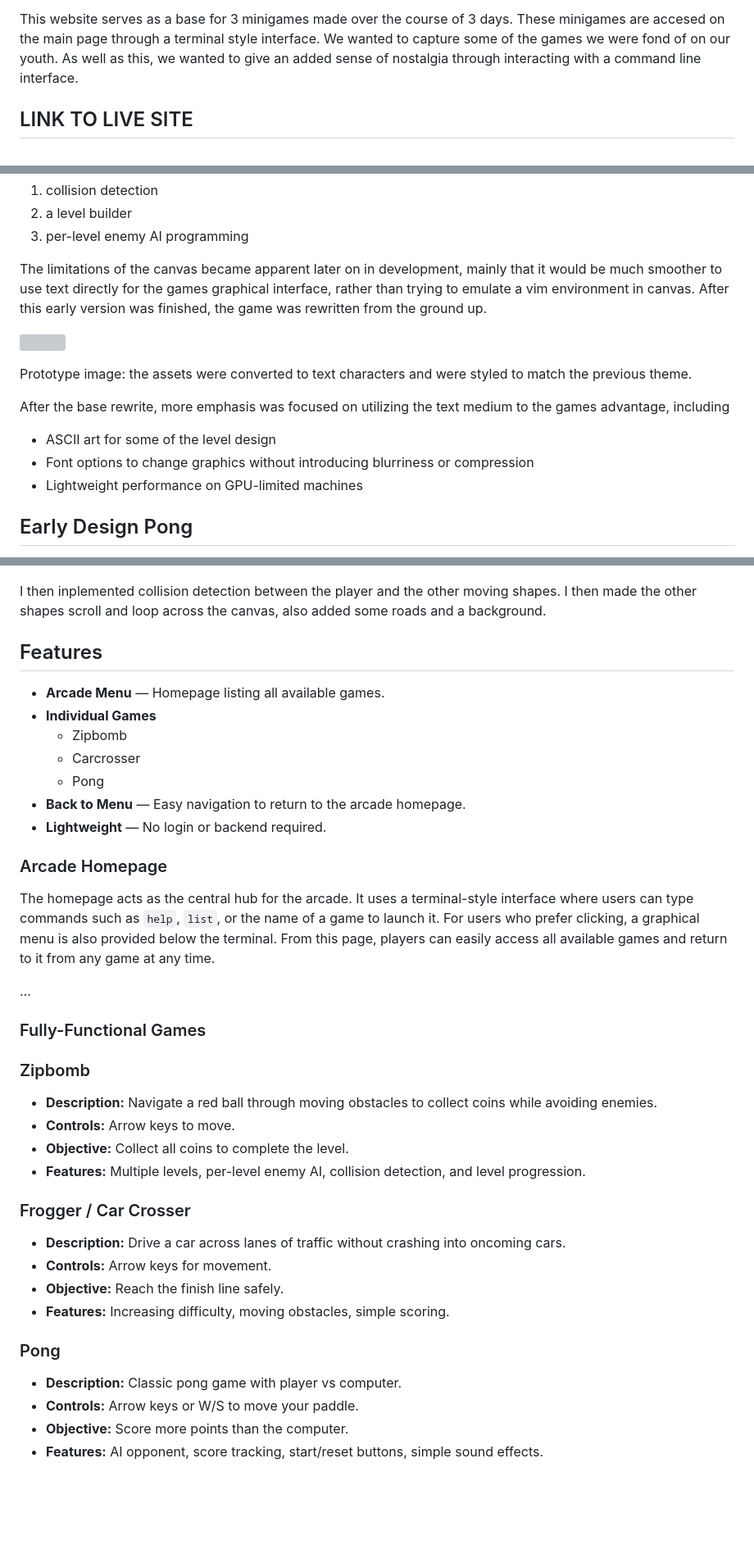
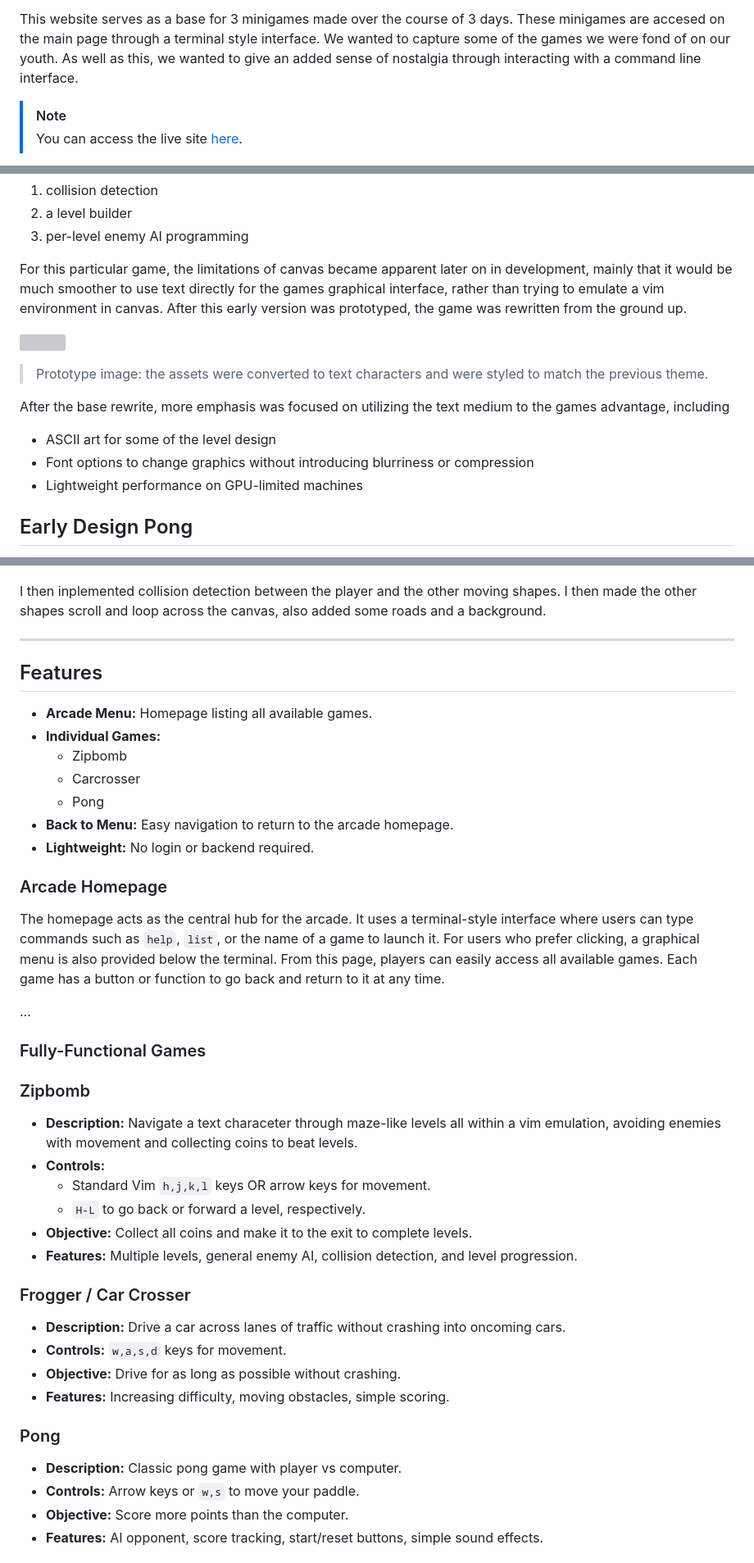
Before and after one commit to brian2001dineen-afk/hackathon-1, a Markdown page: README.md, 3 parts joined by grey strips. Shown at 82% size. Drawn GitHub-style; blank space fills up the shorter version; grey boxes are pictures that could not be loaded.

Commit message:
README cleanup; reformat TOC to use numerics; fix grammar in places; fix spelling in places; semantic reformatting of some sections.

```diff
--- a/README.md
+++ b/README.md
@@ -4,5 +4,6 @@
 
 This website serves as a base for 3 minigames made over the course of 3 days. These minigames are accesed on the main page through a terminal style interface. We wanted to capture some of the games we were fond of on our youth. As well as this, we wanted to give an added sense of nostalgia through interacting with a command line interface.
 
-## LINK TO LIVE SITE
+> [!NOTE]
+> You can access the live site [here](https://brian2001dineen-afk.github.io/hackathon-1/).
 
@@ -64,16 +69,17 @@ Most of the time was spent on the foundational elements, including
 2. a level builder
 3. per-level enemy AI programming
 
-The limitations of the canvas became apparent later on in development, mainly that it would be much smoother to use text directly for the games graphical interface, rather than trying to emulate a vim environment in canvas. After this early version was finished, the game was rewritten from the ground up.
+For this particular game, the limitations of canvas became apparent later on in development, mainly that it would be much smoother to use text directly for the games graphical interface, rather than trying to emulate a vim environment in canvas. After this early version was prototyped, the game was rewritten from the ground up.
 
 ![](https://i.imgur.com/qSWBta9.png)
 
-Prototype image: the assets were converted to text characters and were styled to match the previous theme.
+> Prototype image: the assets were converted to text characters and were styled to match the previous theme.
 
 After the base rewrite, more emphasis was focused on utilizing the text medium to the games advantage, including
-- ASCII art for some of the level design
-- Font options to change graphics without introducing blurriness or compression
-- Lightweight performance on GPU-limited machines
+
+-   ASCII art for some of the level design
+-   Font options to change graphics without introducing blurriness or compression
+-   Lightweight performance on GPU-limited machines
 
 ## Early Design Pong
 
@@ -108,19 +114,21 @@ First I made a square which could be moved around the canvas with the wasd keys
 
 I then inplemented collision detection between the player and the other moving shapes. I then made the other shapes scroll and loop across the canvas, also added some roads and a background.
 
+---
+
 ## Features
 
--   **Arcade Menu** — Homepage listing all available games.
--   **Individual Games**
+-   **Arcade Menu:** Homepage listing all available games.
+-   **Individual Games:**
     -   Zipbomb
     -   Carcrosser
     -   Pong
--   **Back to Menu** — Easy navigation to return to the arcade homepage.
--   **Lightweight** — No login or backend required.
+-   **Back to Menu:** Easy navigation to return to the arcade homepage.
+-   **Lightweight:** No login or backend required.
 
 ### Arcade Homepage
 
-The homepage acts as the central hub for the arcade. It uses a terminal-style interface where users can type commands such as `help`, `list`, or the name of a game to launch it. For users who prefer clicking, a graphical menu is also provided below the terminal. From this page, players can easily access all available games and return to it from any game at any time.
+The homepage acts as the central hub for the arcade. It uses a terminal-style interface where users can type commands such as `help`, `list`, or the name of a game to launch it. For users who prefer clicking, a graphical menu is also provided below the terminal. From this page, players can easily access all available games. Each game has a button or function to go back and return to it at any time.
 
 …
 
@@ -128,22 +136,24 @@ The homepage acts as the central hub for the arcade. It uses a terminal-style in
 
 ### Zipbomb
 
--   **Description:** Navigate a red ball through moving obstacles to collect coins while avoiding enemies.
--   **Controls:** Arrow keys to move.
--   **Objective:** Collect all coins to complete the level.
--   **Features:** Multiple levels, per-level enemy AI, collision detection, and level progression.
+-   **Description:** Navigate a text characeter through maze-like levels all within a vim emulation, avoiding enemies with movement and collecting coins to beat levels.
+-   **Controls:**
+    -   Standard Vim `h,j,k,l` keys OR arrow keys for movement.
+    -   `H-L` to go back or forward a level, respectively.
+-   **Objective:** Collect all coins and make it to the exit to complete levels.
+-   **Features:** Multiple levels, general enemy AI, collision detection, and level progression.
 
 ### Frogger / Car Crosser
 
 -   **Description:** Drive a car across lanes of traffic without crashing into oncoming cars.
--   **Controls:** Arrow keys for movement.
--   **Objective:** Reach the finish line safely.
+-   **Controls:** `w,a,s,d` keys for movement.
+-   **Objective:** Drive for as long as possible without crashing.
 -   **Features:** Increasing difficulty, moving obstacles, simple scoring.
 
 ### Pong
 
 -   **Description:** Classic pong game with player vs computer.
--   **Controls:** Arrow keys or W/S to move your paddle.
+-   **Controls:** Arrow keys or `w,s` to move your paddle.
 -   **Objective:** Score more points than the computer.
 -   **Features:** AI opponent, score tracking, start/reset buttons, simple sound effects.
 
```
Also changed, not shown: other parts of README.md (+63 -48 lines).
